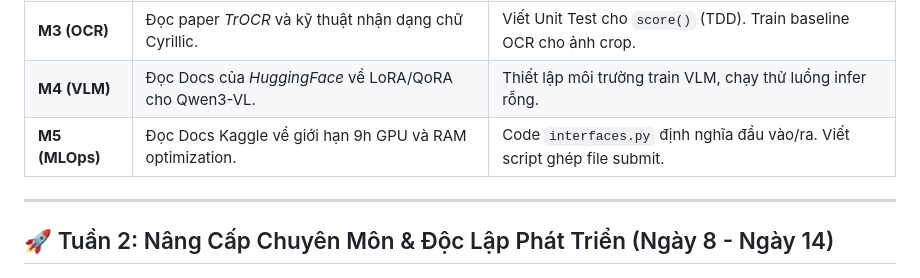
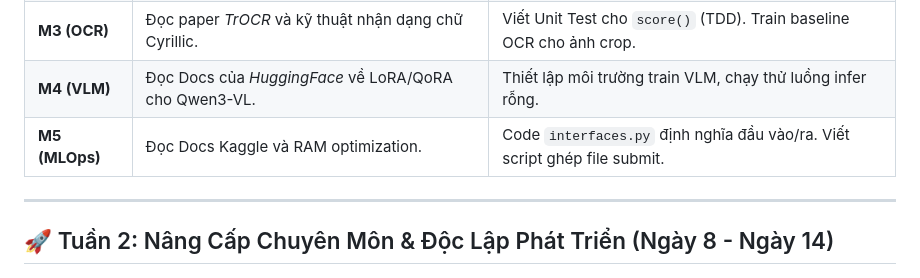
Before and after one commit to KimHuu2486/Handwritten_to_Data_Ukraine, a Markdown page: plan.md, the part around the change. Drawn GitHub-style.

Commit message:
fix planning

```diff
--- a/plan.md
+++ b/plan.md
@@ -20,7 +20,7 @@
 | **M2 (Vision)** | Nghiên cứu *RT-DETR* và kiến trúc *Document Layout Analysis*. | Train baseline YOLO/Faster R-CNN cắt box. |
 | **M3 (OCR)** | Đọc paper *TrOCR* và kỹ thuật nhận dạng chữ Cyrillic. | Viết Unit Test cho `score()` (TDD). Train baseline OCR cho ảnh crop. |
 | **M4 (VLM)** | Đọc Docs của *HuggingFace* về LoRA/QoRA cho Qwen3-VL. | Thiết lập môi trường train VLM, chạy thử luồng infer rỗng. |
-| **M5 (MLOps)** | Đọc Docs Kaggle về giới hạn 9h GPU và RAM optimization. | Code `interfaces.py` định nghĩa đầu vào/ra. Viết script ghép file submit. |
+| **M5 (MLOps)** | Đọc Docs Kaggle và RAM optimization. | Code `interfaces.py` định nghĩa đầu vào/ra. Viết script ghép file submit. |
 
 ---
 
```
